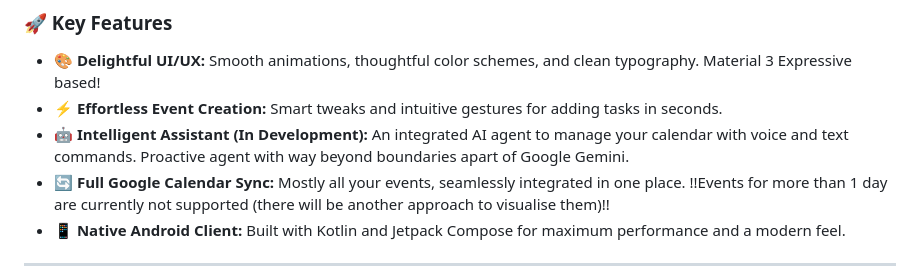
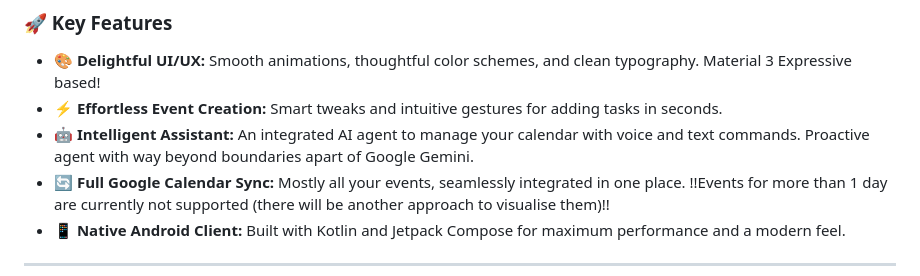
Before and after one commit to PaveLuchkov/CaliindaApp, a Markdown page: README.md, the part around the change. GitHub-like rendering.

```diff
--- a/README.md
+++ b/README.md
@@ -21,7 +21,7 @@ The core design lays in latest Material 3 Expressive from Google.
 
 *   🎨 **Delightful UI/UX:** Smooth animations, thoughtful color schemes, and clean typography. Material 3 Expressive based!
 *   ⚡️ **Effortless Event Creation:** Smart tweaks and intuitive gestures for adding tasks in seconds.
-*   🤖 **Intelligent Assistant (In Development):** An integrated AI agent to manage your calendar with voice and text commands. Proactive agent with way beyond boundaries apart of Google Gemini.
+*   🤖 **Intelligent Assistant:** An integrated AI agent to manage your calendar with voice and text commands. Proactive agent with way beyond boundaries apart of Google Gemini.
 *   🔄 **Full Google Calendar Sync:** Mostly all your events, seamlessly integrated in one place. !!Events for more than 1 day are currently not supported (there will be another approach to visualise them)!!
 *   📱 **Native Android Client:** Built with Kotlin and Jetpack Compose for maximum performance and a modern feel.
 
```
